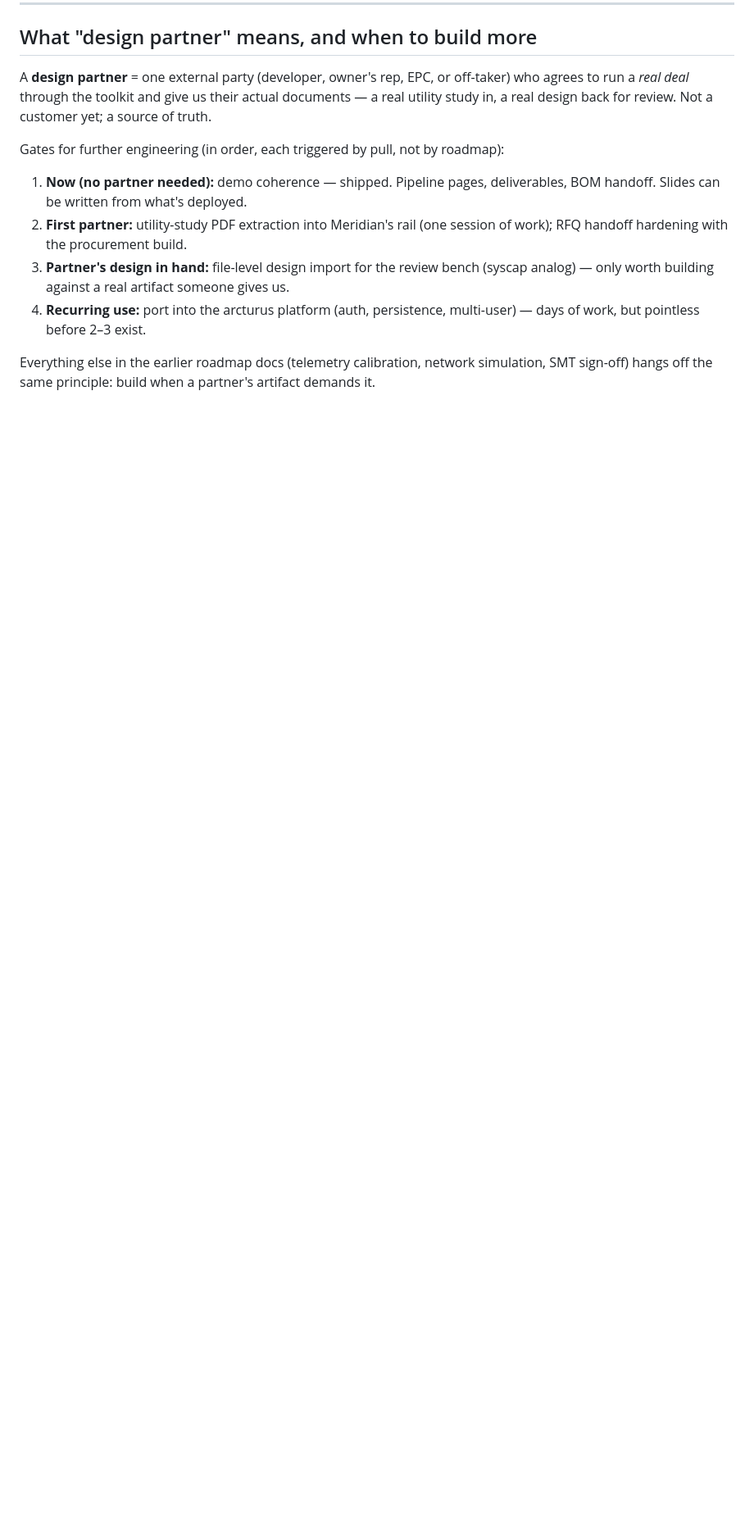
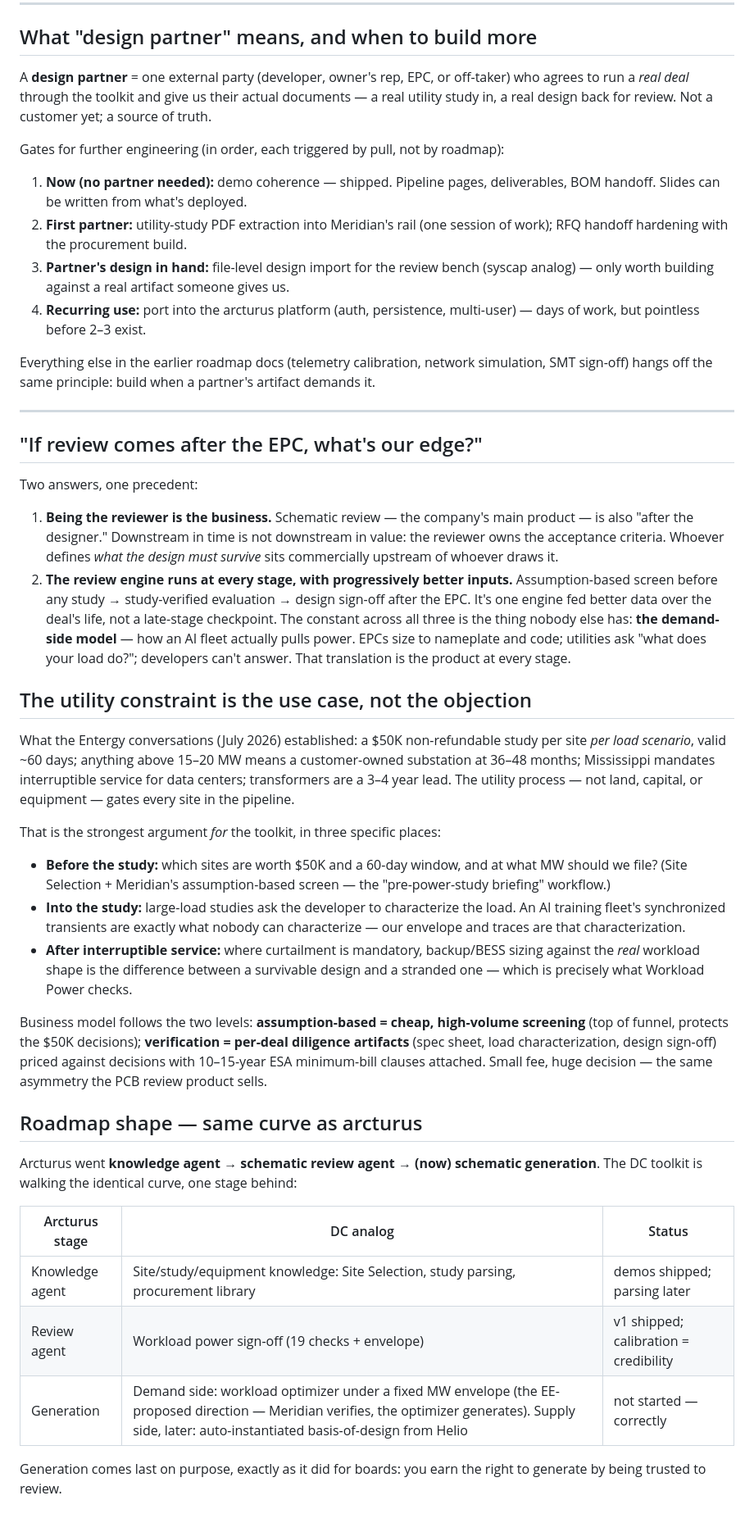
Before and after one commit to voltai-inc/meridian, a Markdown page: PRODUCT_PICTURE.md, the part around the change. Shown at 82% size. GitHub-like rendering; blank space fills up the shorter version.

Commit message:
PRODUCT_PICTURE: the reviewer's edge, utility-constraint-as-use-case, business model, arcturus roadmap analogy
Co-Authored-By: Claude Fable 5 <noreply@anthropic.com>

```diff
--- a/PRODUCT_PICTURE.md
+++ b/PRODUCT_PICTURE.md
@@ -107,3 +107,60 @@ Gates for further engineering (in order, each triggered by pull, not by roadmap)
 
 Everything else in the earlier roadmap docs (telemetry calibration, network simulation, SMT
 sign-off) hangs off the same principle: build when a partner's artifact demands it.
+
+---
+
+## "If review comes after the EPC, what's our edge?"
+
+Two answers, one precedent:
+
+1. **Being the reviewer is the business.** Schematic review — the company's main product — is
+   also "after the designer." Downstream in time is not downstream in value: the reviewer owns
+   the acceptance criteria. Whoever defines *what the design must survive* sits commercially
+   upstream of whoever draws it.
+2. **The review engine runs at every stage, with progressively better inputs.** Assumption-based
+   screen before any study → study-verified evaluation → design sign-off after the EPC. It's
+   one engine fed better data over the deal's life, not a late-stage checkpoint. The constant
+   across all three is the thing nobody else has: **the demand-side model** — how an AI fleet
+   actually pulls power. EPCs size to nameplate and code; utilities ask "what does your load
+   do?"; developers can't answer. That translation is the product at every stage.
+
+## The utility constraint is the use case, not the objection
+
+What the Entergy conversations (July 2026) established: a $50K non-refundable study per site
+*per load scenario*, valid ~60 days; anything above 15–20 MW means a customer-owned substation
+at 36–48 months; Mississippi mandates interruptible service for data centers; transformers are
+a 3–4 year lead. The utility process — not land, capital, or equipment — gates every site in
+the pipeline.
+
+That is the strongest argument *for* the toolkit, in three specific places:
+
+- **Before the study:** which sites are worth $50K and a 60-day window, and at what MW should
+  we file? (Site Selection + Meridian's assumption-based screen — the "pre-power-study
+  briefing" workflow.)
+- **Into the study:** large-load studies ask the developer to characterize the load. An AI
+  training fleet's synchronized transients are exactly what nobody can characterize — our
+  envelope and traces are that characterization.
+- **After interruptible service:** where curtailment is mandatory, backup/BESS sizing against
+  the *real* workload shape is the difference between a survivable design and a stranded one —
+  which is precisely what Workload Power checks.
+
+Business model follows the two levels: **assumption-based = cheap, high-volume screening**
+(top of funnel, protects the $50K decisions); **verification = per-deal diligence artifacts**
+(spec sheet, load characterization, design sign-off) priced against decisions with 10–15-year
+ESA minimum-bill clauses attached. Small fee, huge decision — the same asymmetry the PCB
+review product sells.
+
+## Roadmap shape — same curve as arcturus
+
+Arcturus went **knowledge agent → schematic review agent → (now) schematic generation**. The DC
+toolkit is walking the identical curve, one stage behind:
+
+| Arcturus stage | DC analog | Status |
+|----------------|-----------|--------|
+| Knowledge agent | Site/study/equipment knowledge: Site Selection, study parsing, procurement library | demos shipped; parsing later |
+| Review agent | Workload power sign-off (19 checks + envelope) | v1 shipped; calibration = credibility |
+| Generation | Demand side: workload optimizer under a fixed MW envelope (the EE-proposed direction — Meridian verifies, the optimizer generates). Supply side, later: auto-instantiated basis-of-design from Helio | not started — correctly |
+
+Generation comes last on purpose, exactly as it did for boards: you earn the right to generate
+by being trusted to review.
```
